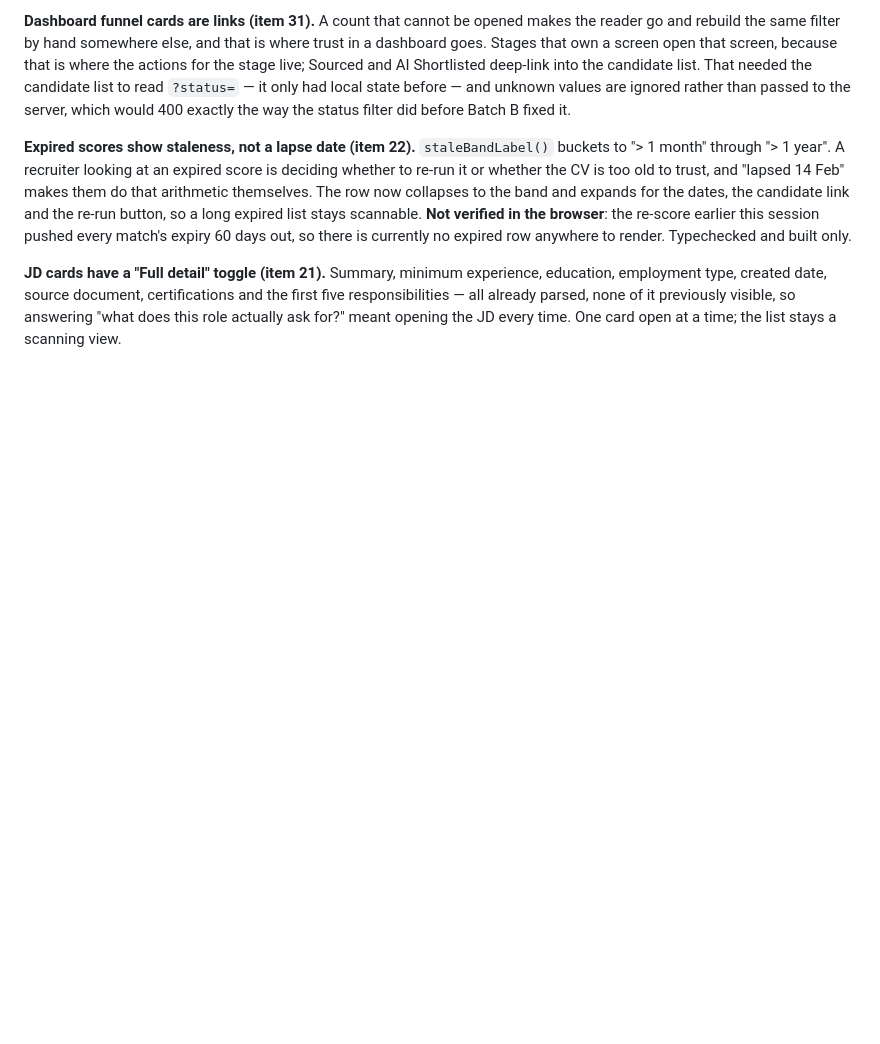
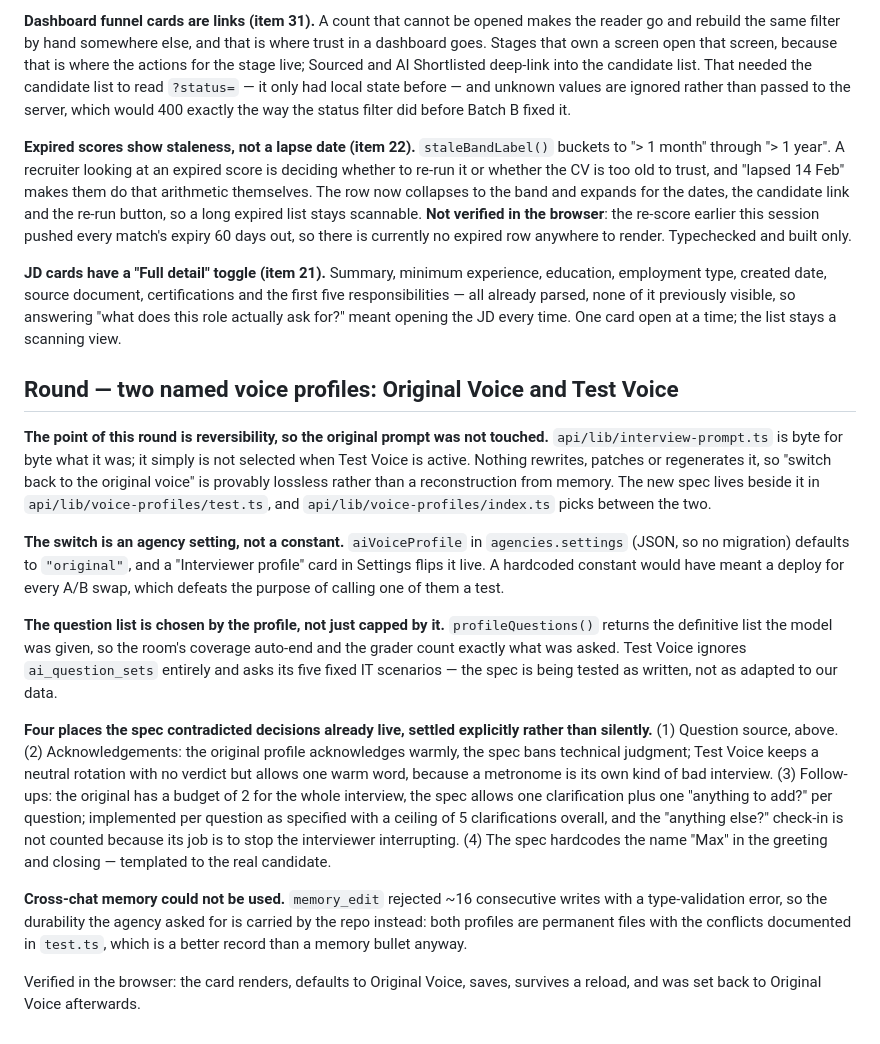
Before and after one commit to tshainu/skillton, a Markdown page: task.md, the part around the change. Drawn GitHub-style; blank space fills up the shorter version.

Commit message:
task.md: voice profile round

```diff
--- a/task.md
+++ b/task.md
@@ -893,3 +893,45 @@ education, employment type, created date, source document, certifications and th
 first five responsibilities — all already parsed, none of it previously visible,
 so answering "what does this role actually ask for?" meant opening the JD every
 time. One card open at a time; the list stays a scanning view.
+
+## Round — two named voice profiles: Original Voice and Test Voice
+
+**The point of this round is reversibility, so the original prompt was not
+touched.** `api/lib/interview-prompt.ts` is byte for byte what it was; it simply
+is not selected when Test Voice is active. Nothing rewrites, patches or
+regenerates it, so "switch back to the original voice" is provably lossless
+rather than a reconstruction from memory. The new spec lives beside it in
+`api/lib/voice-profiles/test.ts`, and `api/lib/voice-profiles/index.ts` picks
+between the two.
+
+**The switch is an agency setting, not a constant.** `aiVoiceProfile` in
+`agencies.settings` (JSON, so no migration) defaults to `"original"`, and a
+"Interviewer profile" card in Settings flips it live. A hardcoded constant would
+have meant a deploy for every A/B swap, which defeats the purpose of calling one
+of them a test.
+
+**The question list is chosen by the profile, not just capped by it.**
+`profileQuestions()` returns the definitive list the model was given, so the
+room's coverage auto-end and the grader count exactly what was asked. Test Voice
+ignores `ai_question_sets` entirely and asks its five fixed IT scenarios — the
+spec is being tested as written, not as adapted to our data.
+
+**Four places the spec contradicted decisions already live, settled explicitly
+rather than silently.** (1) Question source, above. (2) Acknowledgements: the
+original profile acknowledges warmly, the spec bans technical judgment; Test
+Voice keeps a neutral rotation with no verdict but allows one warm word, because
+a metronome is its own kind of bad interview. (3) Follow-ups: the original has a
+budget of 2 for the whole interview, the spec allows one clarification plus one
+"anything to add?" per question; implemented per question as specified with a
+ceiling of 5 clarifications overall, and the "anything else?" check-in is not
+counted because its job is to stop the interviewer interrupting. (4) The spec
+hardcodes the name "Max" in the greeting and closing — templated to the real
+candidate.
+
+**Cross-chat memory could not be used.** `memory_edit` rejected ~16 consecutive
+writes with a type-validation error, so the durability the agency asked for is
+carried by the repo instead: both profiles are permanent files with the conflicts
+documented in `test.ts`, which is a better record than a memory bullet anyway.
+
+Verified in the browser: the card renders, defaults to Original Voice, saves,
+survives a reload, and was set back to Original Voice afterwards.
```
